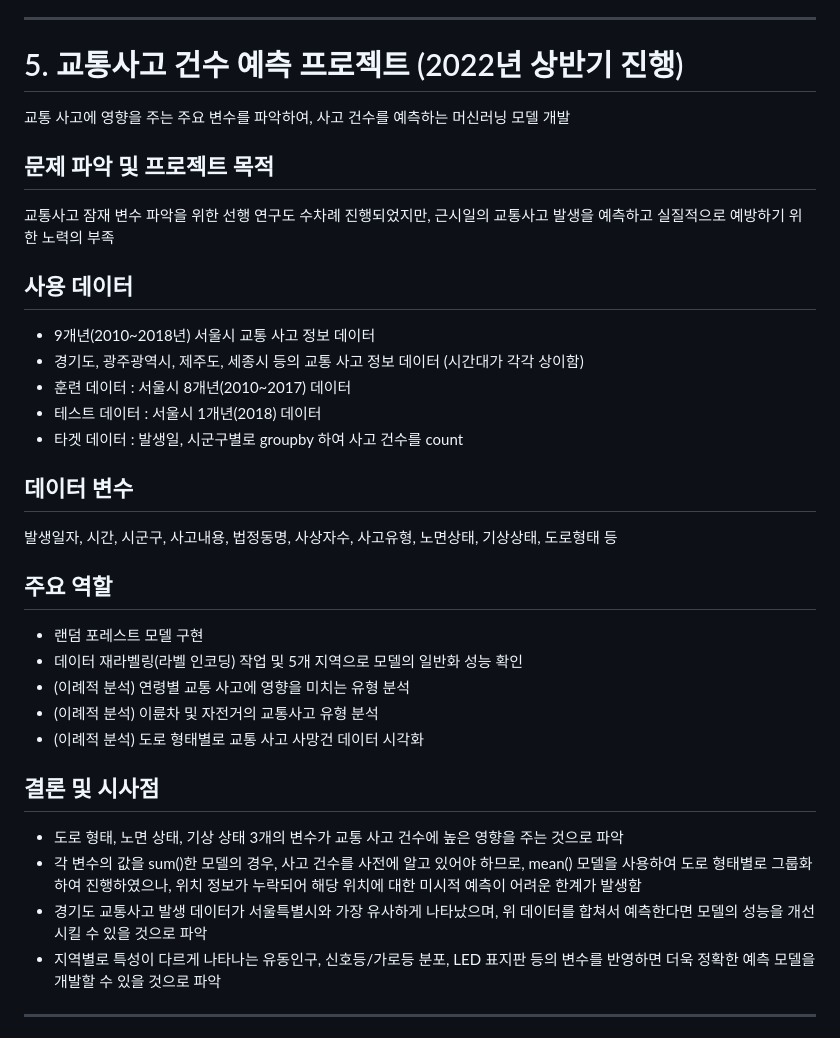
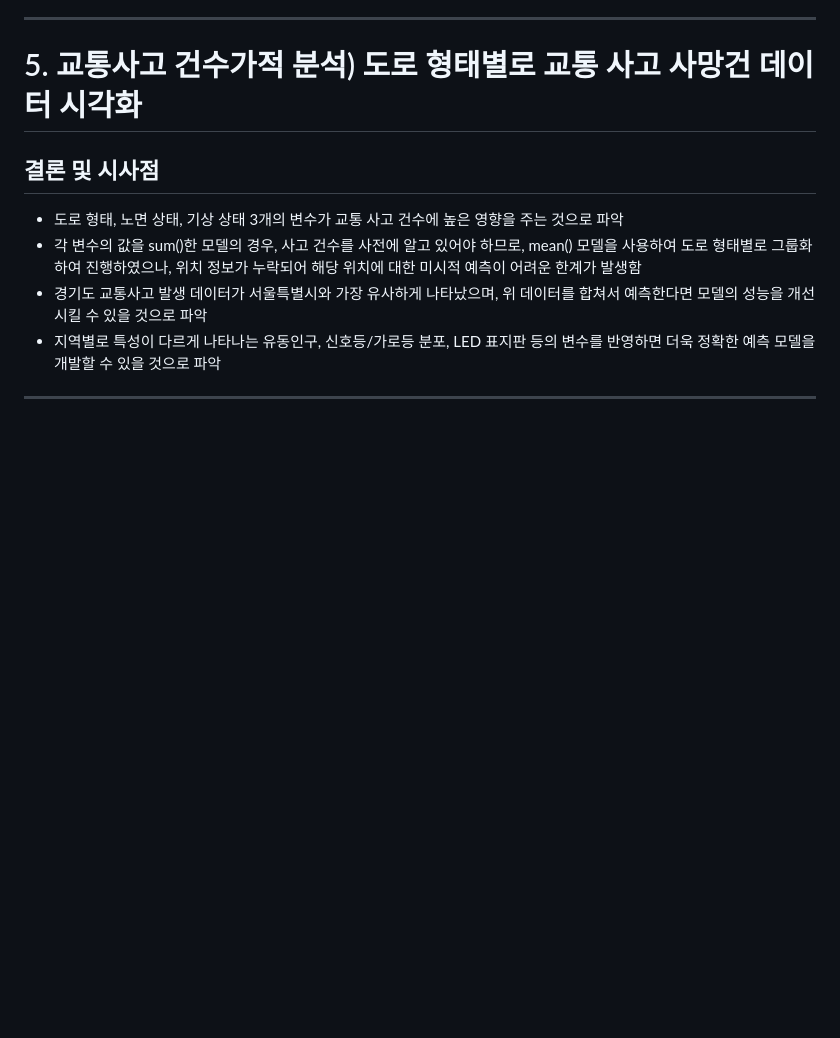
Before and after one commit to habbang8838/portfolios, a Markdown page: README.md, the part around the change. Drawn GitHub-style; blank space fills up the shorter version.

```diff
--- a/README.md
+++ b/README.md
@@ -99,28 +99,7 @@ CJ 더마켓 내부 고객의 주문 데이터를 사용하여 월별 구매 패
 
 ---
 
-# 5. 교통사고 건수 예측 프로젝트 (2022년 상반기 진행)
-교통 사고에 영향을 주는 주요 변수를 파악하여, 사고 건수를 예측하는 머신러닝 모델 개발
-
-## 문제 파악 및 프로젝트 목적
-교통사고 잠재 변수 파악을 위한 선행 연구도 수차례 진행되었지만, 근시일의 교통사고 발생을 예측하고 실질적으로 예방하기 위한 노력의 부족
-
-## 사용 데이터
-* 9개년(2010~2018년) 서울시 교통 사고 정보 데이터
-* 경기도, 광주광역시, 제주도, 세종시 등의 교통 사고 정보 데이터 (시간대가 각각 상이함)
-* 훈련 데이터 : 서울시 8개년(2010~2017) 데이터
-* 테스트 데이터 : 서울시 1개년(2018) 데이터
-* 타겟 데이터 : 발생일, 시군구별로 groupby 하여 사고 건수를 count
-
-## 데이터 변수
-발생일자, 시간, 시군구, 사고내용, 법정동명, 사상자수, 사고유형, 노면상태, 기상상태, 도로형태 등
-
-## 주요 역할
-* 랜덤 포레스트 모델 구현
-* 데이터 재라벨링(라벨 인코딩) 작업 및 5개 지역으로 모델의 일반화 성능 확인
-* (이례적 분석) 연령별 교통 사고에 영향을 미치는 유형 분석
-* (이례적 분석) 이륜차 및 자전거의 교통사고 유형 분석
-* (이례적 분석) 도로 형태별로 교통 사고 사망건 데이터 시각화
+# 5. 교통사고 건수가적 분석) 도로 형태별로 교통 사고 사망건 데이터 시각화
 
 ## 결론 및 시사점
 * 도로 형태, 노면 상태, 기상 상태 3개의 변수가 교통 사고 건수에 높은 영향을 주는 것으로 파악
```
